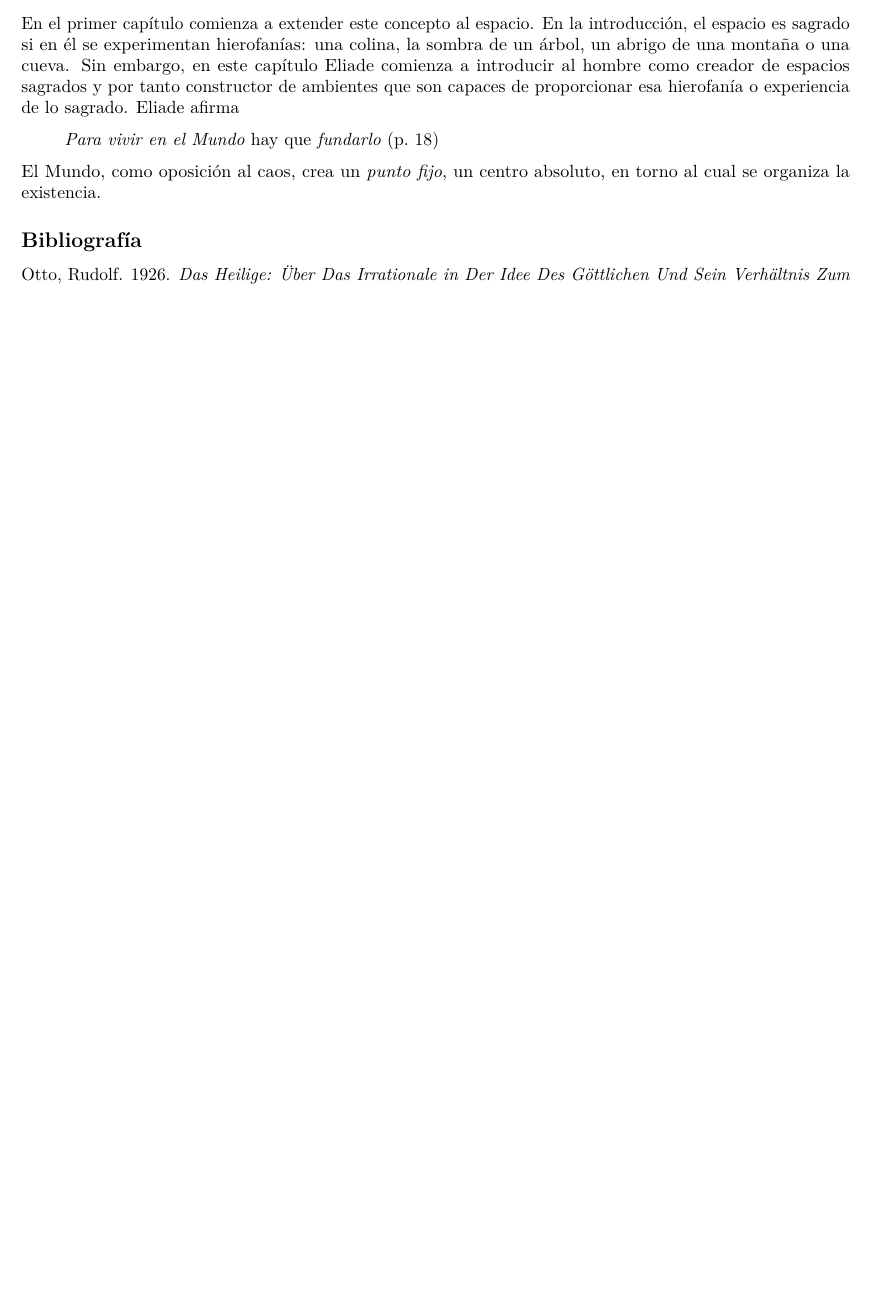
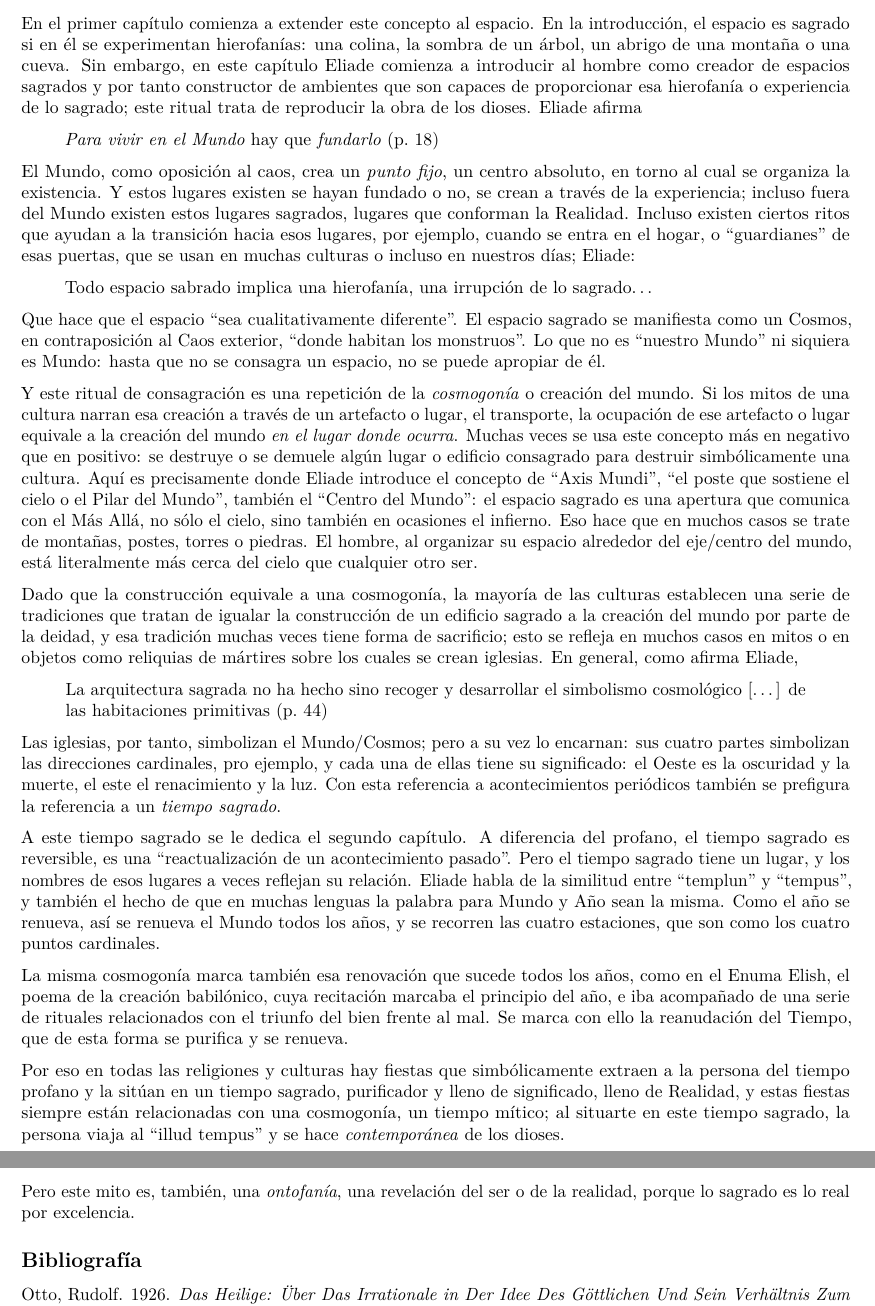
Before and after one commit to JJ/sagrado-y-profano, an R Markdown document (reseña-jj-merelo-lo-sagrado-y-lo-profano.Rmd): part of page 2 of 2 before the commit and two parts of pages 2 and 3 of 3 after it, the two joined at a grey line, cut so that both start at the same text, the shorter picture padded with empty space. Rendered offline with R 4.5, knitr and Pandoc, then LaTeX, with nearby package versions.

Commit message:
Terminando el capitulo 2

```diff
--- a/reseña-jj-merelo-lo-sagrado-y-lo-profano.Rmd
+++ b/reseña-jj-merelo-lo-sagrado-y-lo-profano.Rmd
@@ -30,10 +30,31 @@ Esta manifestación de lo sagrado, sentida individualmente como una experiencia
 
 Sin embargo, se afirma que, aunque no haya palabras para definirlo por ser *sui generis*, algunos aspectos de la experiencia sagrada sí se pueden definir. Retomando los "momentos" de Otto [@otto1926das], lo sagrado equivale al poder y por tanto, no sólo a la realidad por antonomasia, sino incluso al origen de la misma.
 
-En el primer capítulo comienza a extender este concepto al espacio. En la introducción, el espacio es sagrado si en él se experimentan hierofanías: una colina, la sombra de un árbol, un abrigo de una montaña o una cueva. Sin embargo, en este capítulo Eliade comienza a introducir al hombre como creador de espacios sagrados y por tanto constructor de ambientes que son capaces de proporcionar esa hierofanía o experiencia de lo sagrado. Eliade afirma
+En el primer capítulo comienza a extender este concepto al espacio. En la introducción, el espacio es sagrado si en él se experimentan hierofanías: una colina, la sombra de un árbol, un abrigo de una montaña o una cueva. Sin embargo, en este capítulo Eliade comienza a introducir al hombre como creador de espacios sagrados y por tanto constructor de ambientes que son capaces de proporcionar esa hierofanía o experiencia de lo sagrado; este ritual trata de reproducir la obra de los dioses. Eliade afirma
 
 > *Para vivir en el Mundo* hay que *fundarlo* (p. 18)
 
-El Mundo, como oposición al caos, crea un *punto fijo*, un centro absoluto, en torno al cual se organiza la existencia.
+El Mundo, como oposición al caos, crea un *punto fijo*, un centro absoluto, en torno al cual se organiza la existencia. Y estos lugares existen se hayan fundado o no, se crean a través de la experiencia; incluso fuera del Mundo existen estos lugares sagrados, lugares que conforman la Realidad. Incluso existen ciertos ritos que ayudan a la transición hacia esos lugares, por ejemplo, cuando se entra en el hogar, o "guardianes" de esas puertas, que se usan en muchas culturas o incluso en nuestros días; Eliade:
+
+> Todo espacio sabrado implica una hierofanía, una irrupción de lo sagrado...
+
+Que hace que el espacio "sea cualitativamente diferente". El espacio sagrado se manifiesta como un Cosmos, en contraposición al Caos exterior, "donde habitan los monstruos". Lo que no es "nuestro Mundo" ni siquiera es Mundo: hasta que no se consagra un espacio, no se puede apropiar de él.
+
+Y este ritual de consagración es una repetición de la *cosmogonía* o creación del mundo. Si los mitos de una cultura narran esa creación a través de un artefacto o lugar, el transporte, la ocupación de ese artefacto o lugar equivale a la creación del mundo *en el lugar donde ocurra*. Muchas veces se usa este concepto más en negativo que en positivo: se destruye o se demuele algún lugar o edificio consagrado para destruir simbólicamente una cultura. Aquí es precisamente donde Eliade introduce el concepto de "Axis Mundi", "el poste que sostiene el cielo o el Pilar del Mundo", también el "Centro del Mundo": el espacio sagrado es una apertura que comunica con el Más Allá, no sólo el cielo, sino también en ocasiones el infierno. Eso hace que en muchos casos se trate de montañas, postes, torres o piedras. El hombre, al organizar su espacio alrededor del eje/centro del mundo, está literalmente más cerca del cielo que cualquier otro ser.
+
+Dado que la construcción equivale a una cosmogonía, la mayoría de las culturas establecen una serie de tradiciones que tratan de igualar la construcción de un edificio sagrado a la creación del mundo por parte de la deidad, y esa tradición muchas veces tiene forma de sacrificio; esto se refleja en muchos casos en mitos o en objetos como reliquias de mártires sobre los cuales se crean iglesias. En general, como afirma Eliade,
+
+> La arquitectura sagrada no ha hecho sino recoger y desarrollar el simbolismo cosmológico [...] de las habitaciones primitivas (p. 44)
+
+Las iglesias, por tanto, simbolizan el Mundo/Cosmos; pero a su vez lo encarnan: sus cuatro partes simbolizan las direcciones cardinales, pro ejemplo, y cada una de ellas tiene su significado: el Oeste es la oscuridad y la muerte, el este el renacimiento y la luz. Con esta referencia a acontecimientos periódicos también se prefigura la referencia a un *tiempo sagrado*.
+
+A este tiempo sagrado se le dedica el segundo capítulo. A diferencia del profano, el tiempo sagrado es reversible, es una "reactualización de un acontecimiento pasado". Pero el tiempo sagrado tiene un lugar, y los nombres de esos lugares a veces reflejan su relación. Eliade habla de la similitud entre "templun" y "tempus", y también el hecho de que en muchas lenguas la palabra para Mundo y Año sean la misma. Como el año se renueva, así se renueva el Mundo todos los años, y se recorren las cuatro estaciones, que son como los cuatro puntos cardinales.
+
+La misma cosmogonía marca también esa renovación que sucede todos los años, como en el Enuma Elish, el poema de la creación babilónico, cuya recitación marcaba el principio del año, e iba acompañado de una serie de rituales relacionados con el triunfo del bien frente al mal. Se marca con ello la reanudación del Tiempo, que de esta forma se purifica y se renueva.
+
+Por eso en todas las religiones y culturas hay fiestas que simbólicamente extraen a la persona del tiempo profano y la sitúan en un tiempo sagrado, purificador y lleno de significado, lleno de Realidad, y estas fiestas siempre están relacionadas con una cosmogonía, un tiempo mítico; al situarte en este tiempo sagrado, la persona viaja al "illud tempus" y se hace *contemporánea* de los dioses.
+
+Pero este mito es, también, una *ontofanía*, una revelación del ser o de la realidad, porque lo sagrado es lo real por excelencia.
+
 
 ## Bibliografía
```
